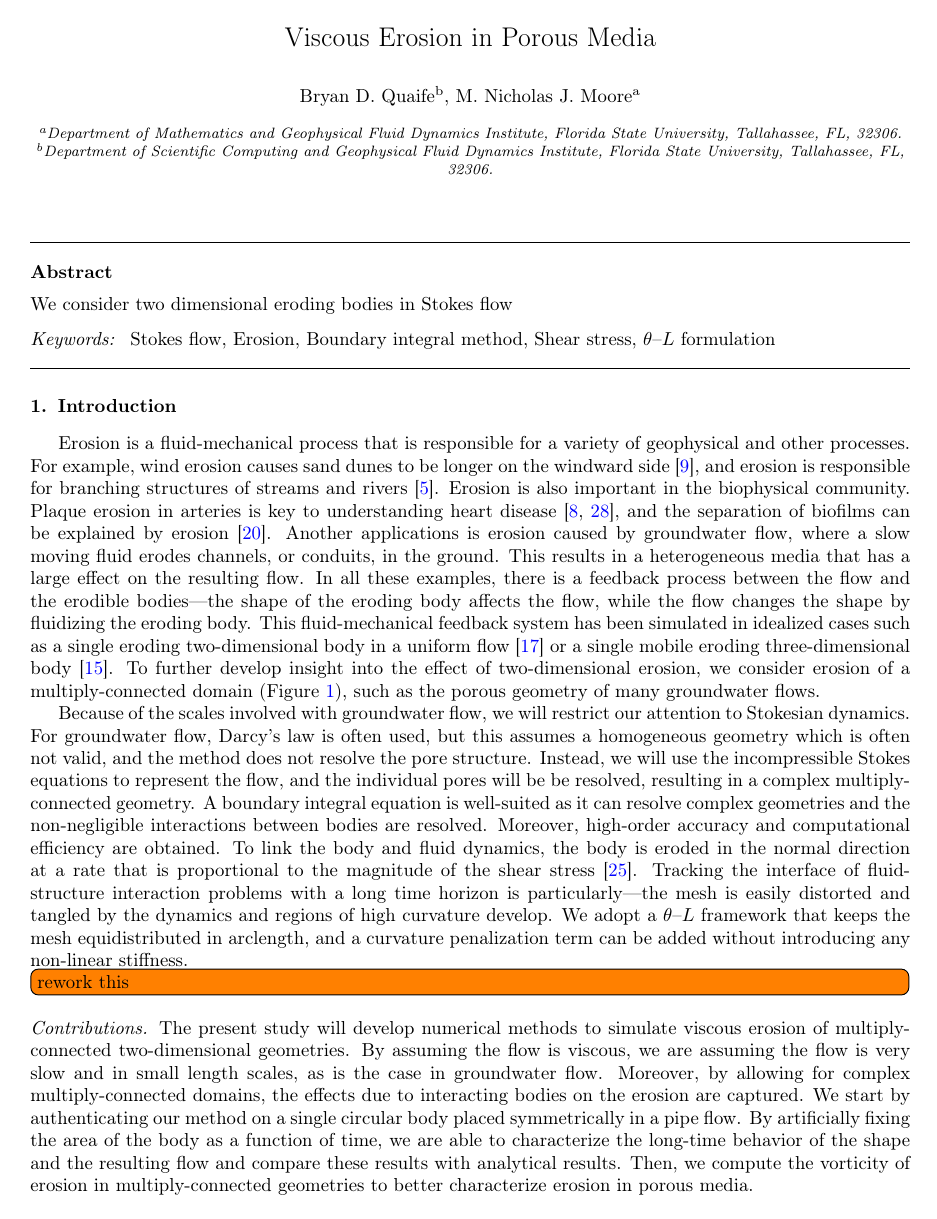
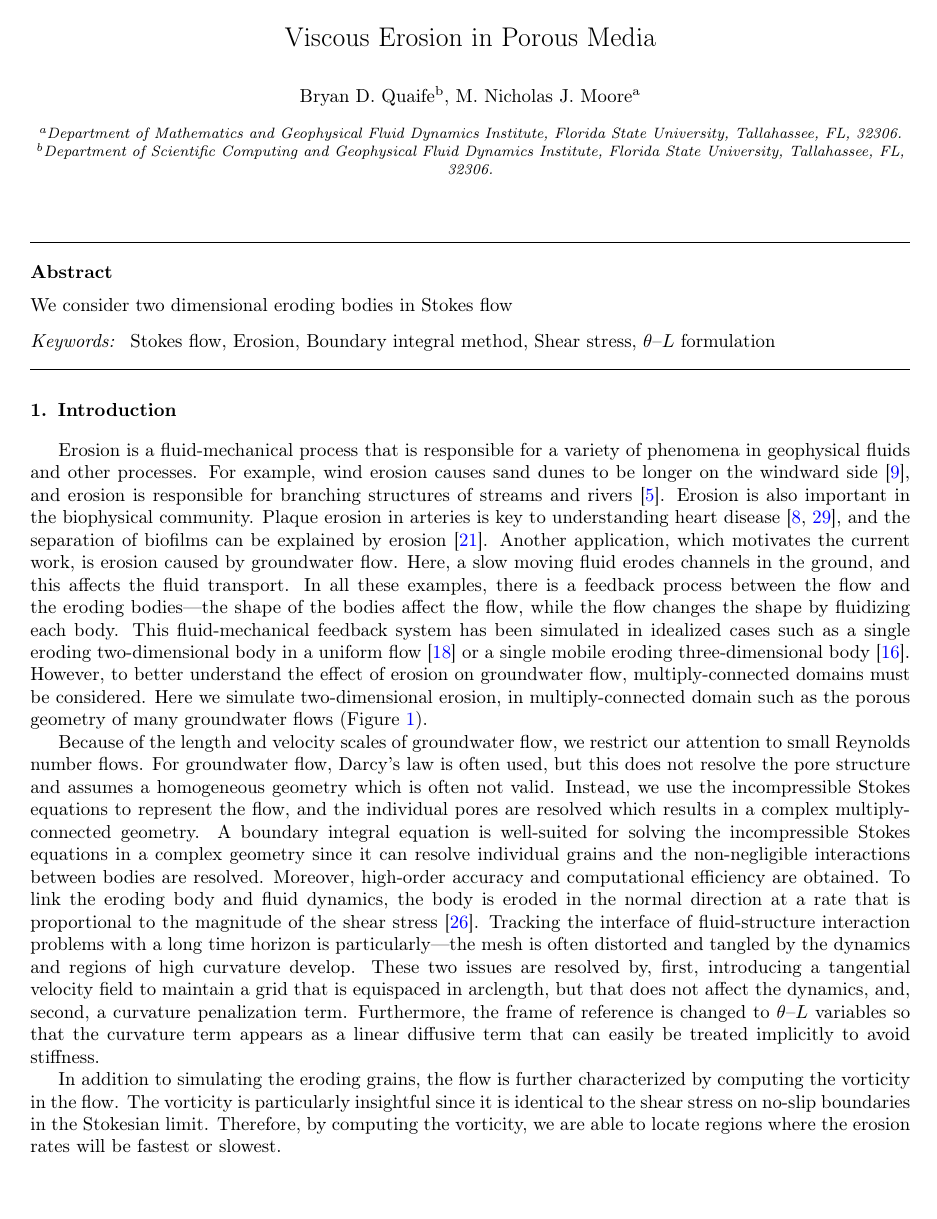
Before and after one commit to quaife/erosion, a LaTeX paper (docs/methods/erosion_methods.tex): page 1 of 21. Compiled offline with pdfLaTeX.

Commit message:
worked on intro

```diff
--- a/docs/methods/erosion_methods.tex
+++ b/docs/methods/erosion_methods.tex
@@ -27,61 +27,57 @@ We consider two dimensional eroding bodies in Stokes flow
 %%%%%%%%%%%%%%%%%%%%%%%%%%%%%%%%%%%%%%%%%%%%%%%%%%%%%%%%%%%%%%%%%%%%%%%
 \section{Introduction\label{s:intro}}
 Erosion is a fluid-mechanical process that is responsible for a variety
-of geophysical and other processes.  For example, wind erosion causes
-sand dunes to be  longer on the windward side~\cite{han1969}, and
-erosion is responsible for branching structures of streams and
-rivers~\cite{coh-dev-sey-yi-szy-rot2015}.  Erosion is also important in
-the biophysical community. Plaque erosion in arteries is key to
-understanding heart disease~\cite{sha2002,
+of phenomena in geophysical fluids and other processes.  For example,
+wind erosion causes sand dunes to be  longer on the windward
+side~\cite{han1969}, and erosion is responsible for branching structures
+of streams and rivers~\cite{coh-dev-sey-yi-szy-rot2015}.  Erosion is
+also important in the biophysical community. Plaque erosion in arteries
+is key to understanding heart disease~\cite{sha2002,
 gro-gij-van-fer-hat-van-yua-wen2007}, and the separation of biofilms can
-be explained by erosion~\cite{pic-van-hei2000}.  Another applications is
-erosion caused by groundwater flow, where a slow moving fluid erodes
-channels, or conduits, in the ground.  This results in a heterogeneous
-media that has a large effect on the resulting flow.  In all these
-examples, there is a feedback process between the flow and the erodible
-bodies---the shape of the eroding body affects the flow, while the flow
-changes the shape by fluidizing the eroding body.  This fluid-mechanical
-feedback system has been simulated in idealized cases such as a single
-eroding two-dimensional body in a uniform
-flow~\cite{moo-ris-chi-zha-she2013} or a single mobile eroding
-three-dimensional body~\cite{mit-spa2016}. To further develop insight
-into the effect of two-dimensional erosion, we consider erosion of a
-multiply-connected domain (Figure~\ref{fig:50bodies}), such as the
-porous geometry of many groundwater flows.
+be explained by erosion~\cite{pic-van-hei2000}.  Another application,
+which motivates the current work, is erosion caused by groundwater flow.
+Here, a slow moving fluid erodes channels in the ground, and this
+affects the fluid transport.  In all these examples, there is a feedback
+process between the flow and the eroding bodies---the shape of the
+bodies affect the flow, while the flow changes the shape by fluidizing
+each body.  This fluid-mechanical feedback system has been simulated in
+idealized cases such as a single eroding two-dimensional body in a
+uniform flow~\cite{moo-ris-chi-zha-she2013} or a single mobile eroding
+three-dimensional body~\cite{mit-spa2016}. However, to better understand
+the effect of erosion on groundwater flow, multiply-connected domains
+must be considered.  Here we simulate two-dimensional erosion, in
+multiply-connected domain such as the porous geometry of many
+groundwater flows (Figure~\ref{fig:50bodies}).
 
-Because of the scales involved with groundwater flow, we will restrict
-our attention to Stokesian dynamics.  For groundwater flow, Darcy's law
-is often used, but this assumes a homogeneous geometry which is often
-not valid, and the method does not resolve the pore structure.  Instead, we
-will use the incompressible Stokes equations to represent the flow, and
-the individual pores will be be resolved, resulting in a complex
+Because of the length and velocity scales of groundwater flow, we
+restrict our attention to small Reynolds number flows.  For groundwater flow,
+Darcy's law is often used, but this does not resolve the pore structure
+and assumes a homogeneous geometry which is often not valid.  Instead,
+we use the incompressible Stokes equations to represent the flow, and
+the individual pores are resolved which results in a complex
 multiply-connected geometry.  A boundary integral equation is
-well-suited as it can resolve complex geometries and the non-negligible
-interactions between bodies are resolved. Moreover, high-order
-accuracy and computational efficiency are obtained. To link the body and
+well-suited for solving the incompressible Stokes equations in a complex
+geometry since it can resolve individual grains and the non-negligible
+interactions between bodies are resolved. Moreover, high-order accuracy
+and computational efficiency are obtained. To link the eroding body and
 fluid dynamics, the body is eroded in the normal direction at a rate
 that is proportional to the magnitude of the shear
 stress~\cite{ris-moo-chi-she-zha2012}.  Tracking the interface of
 fluid-structure interaction problems with a long time horizon is
-particularly---the mesh is easily distorted and tangled by the dynamics
-and regions of high curvature develop.  We adopt a \thL~framework that
-keeps the mesh equidistributed in arclength, and a curvature
-penalization term can be added without introducing any non-linear
-stiffness.
-\todo[inline]{rework this}
+particularly---the mesh is often distorted and tangled by the dynamics
+and regions of high curvature develop.  These two issues are resolved
+by, first, introducing a tangential velocity field to maintain a grid
+that is equispaced in arclength, but that does not affect the dynamics,
+and, second, a curvature penalization term.  Furthermore, the frame of
+reference is changed to \thL~variables so that the curvature term
+appears as a linear diffusive term that can easily be treated implicitly
+to avoid stiffness.
 
+In addition to simulating the eroding grains, the flow is further
+characterized by computing the vorticity in the flow.  The vorticity is
+particularly insightful since it is identical to the shear stress on
+no-slip boundaries in the Stokesian limit.  Therefore, by computing the
+vorticity, we are able to locate regions where the erosion rates will be
+fastest or slowest.
 
 %%%%%%%%%%%%%%%%%%%%%%%%%%%%%%%%%%%%%%%%%%%%%%%%%%%%%%%%%%%%%%%%%%%%%%%
-\paragraph{Contributions} The present study will develop numerical
-methods to simulate viscous erosion of multiply-connected
-two-dimensional geometries.  By assuming the flow is viscous, we are
-assuming the flow is very slow and in small length scales, as is the
-case in groundwater flow.  Moreover, by allowing for complex
-multiply-connected domains, the effects due to interacting bodies on the
-erosion are captured.  We start by authenticating our method on a single
-circular body placed symmetrically in a pipe flow.  By artificially
-fixing the area of the body as a function of time, we are able to
-characterize the long-time behavior of the shape and the resulting flow
-and compare these results with analytical results.  Then, we compute the
-vorticity of erosion in multiply-connected geometries to better
-characterize erosion in porous media.
@@ -88 +97,2 @@ characterize erosion in porous media.
+media.
 
@@ -93,2 +98,0 @@ employed:
-\begin{enumerate}
-  \item The fluid equations will be solved with spectral accuracy by
```
Also changed, not shown: docs/methods/refs.bib (+10 -0 lines), docs/methods/erosion_methods.tex (140 more changed lines).
